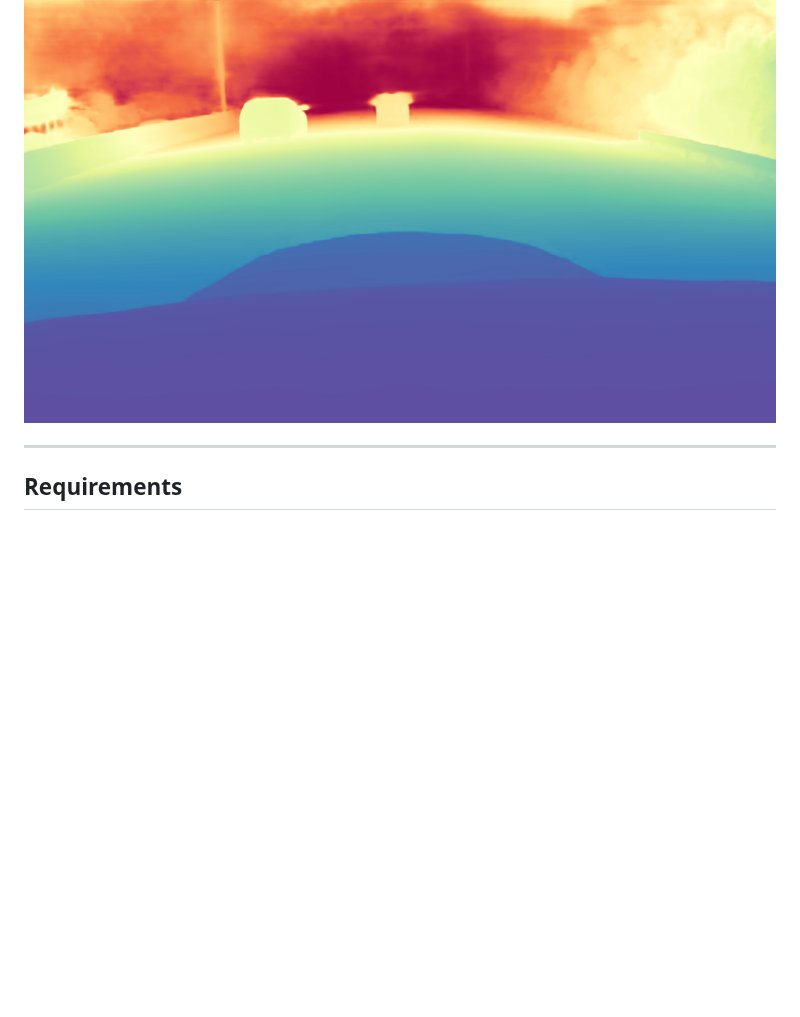
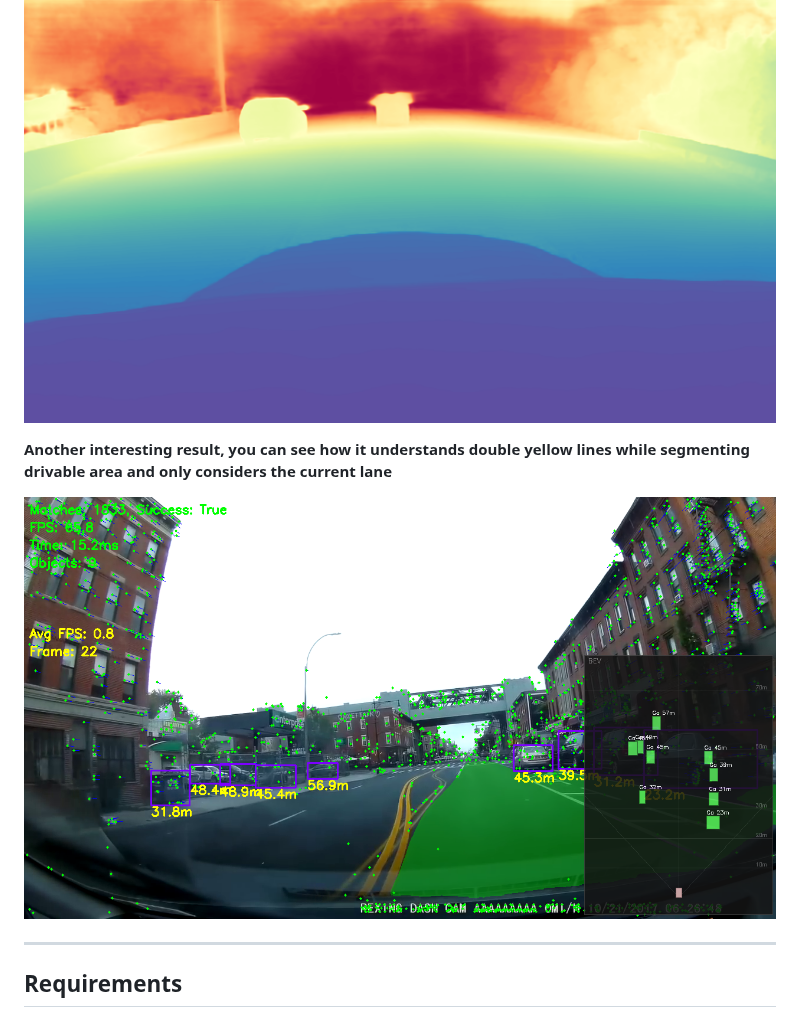
Before and after one commit to gouthamk16/vision-fsd, a Markdown page: README.md, the part around the change. GitHub-like rendering; pictures changed too: results/city.png (added); blank space fills up the shorter version.

```diff
--- a/README.md
+++ b/README.md
@@ -34,6 +34,10 @@ Depth and segmentation outputs are fused in the final render: the drivable area
 **Depth estimation (Note: This is a different frame from the one above)**
 
 ![Depth estimation result](results/result-depth.png)
+
+**Another interesting result, you can see how it understands double yellow lines while segmenting drivable area and only considers the current lane**
+
+![Drivable Area NYC](results/city.png)
 
 ---
 
```
